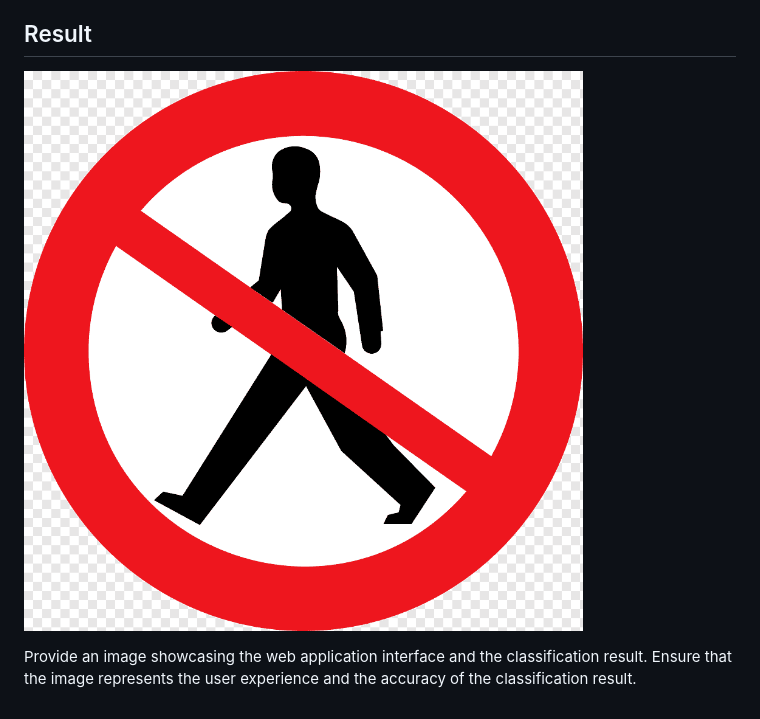
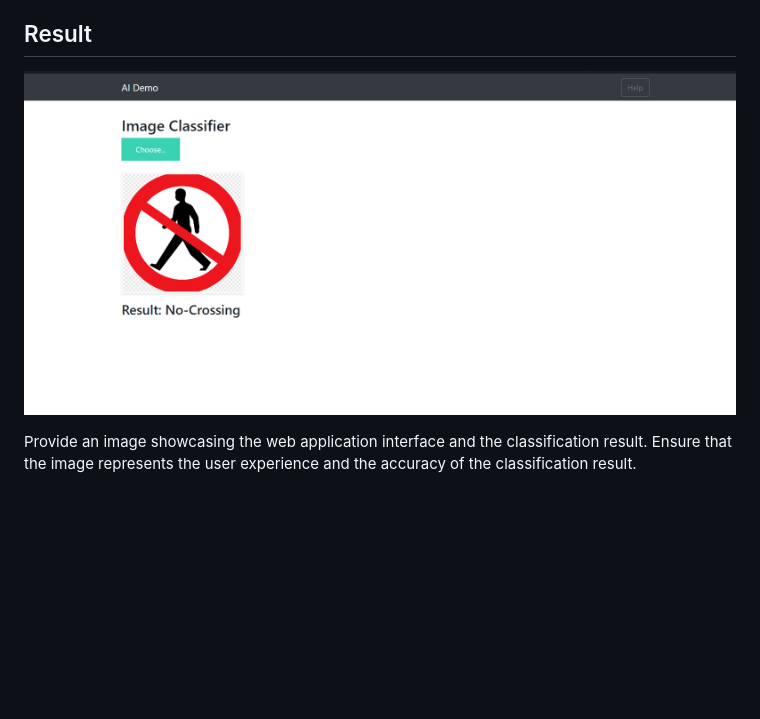
Before and after one commit to Vikas-ABD/traffic_signs_classification, a Markdown page: README.md, the part around the change. Drawn GitHub-style; pictures changed too: results.png (added); blank space fills up the shorter version.

```diff
--- a/README.md
+++ b/README.md
@@ -21,6 +21,6 @@ This project focuses on classifying traffic signs using a fine-tuned EfficientNe
 5. View the classification result on the web application interface. Evaluate the classification accuracy and make necessary adjustments to improve performance.
 
 ## Result
-![Traffic Sign Classification Result](result.png)
+![Traffic Sign Classification Result](results.png)
 
 Provide an image showcasing the web application interface and the classification result. Ensure that the image represents the user experience and the accuracy of the classification result.
```
Also changed, not shown: uploads/result.png (renamed from result.png).
